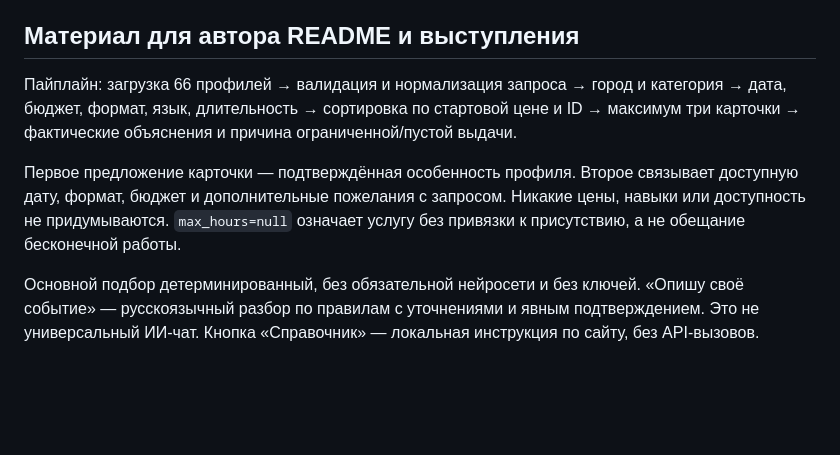
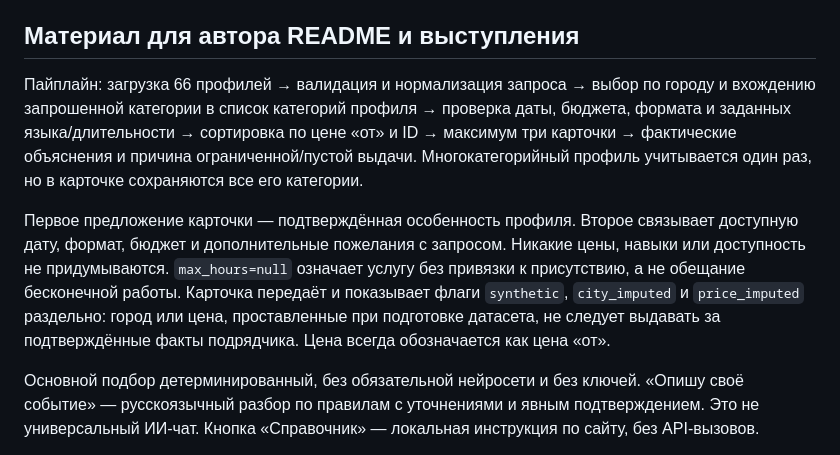
Before and after one commit to BAITC-Hacks/hack-22efa0ed-codexflow, a Markdown page: docs/acceptance-report.md, the part around the change. GitHub-like rendering; blank space fills up the shorter version.

Commit message:
docs: clarify catalog fields in acceptance report

```diff
--- a/docs/acceptance-report.md
+++ b/docs/acceptance-report.md
@@ -51,9 +51,9 @@
 
 ## Материал для автора README и выступления
 
-Пайплайн: загрузка 66 профилей → валидация и нормализация запроса → город и категория → дата, бюджет, формат, язык, длительность → сортировка по стартовой цене и ID → максимум три карточки → фактические объяснения и причина ограниченной/пустой выдачи.
+Пайплайн: загрузка 66 профилей → валидация и нормализация запроса → выбор по городу и вхождению запрошенной категории в список категорий профиля → проверка даты, бюджета, формата и заданных языка/длительности → сортировка по цене «от» и ID → максимум три карточки → фактические объяснения и причина ограниченной/пустой выдачи. Многокатегорийный профиль учитывается один раз, но в карточке сохраняются все его категории.
 
-Первое предложение карточки — подтверждённая особенность профиля. Второе связывает доступную дату, формат, бюджет и дополнительные пожелания с запросом. Никакие цены, навыки или доступность не придумываются. `max_hours=null` означает услугу без привязки к присутствию, а не обещание бесконечной работы.
+Первое предложение карточки — подтверждённая особенность профиля. Второе связывает доступную дату, формат, бюджет и дополнительные пожелания с запросом. Никакие цены, навыки или доступность не придумываются. `max_hours=null` означает услугу без привязки к присутствию, а не обещание бесконечной работы. Карточка передаёт и показывает флаги `synthetic`, `city_imputed` и `price_imputed` раздельно: город или цена, проставленные при подготовке датасета, не следует выдавать за подтверждённые факты подрядчика. Цена всегда обозначается как цена «от».
 
 Основной подбор детерминированный, без обязательной нейросети и без ключей. «Опишу своё событие» — русскоязычный разбор по правилам с уточнениями и явным подтверждением. Это не универсальный ИИ-чат. Кнопка «Справочник» — локальная инструкция по сайту, без API-вызовов.
 
```
